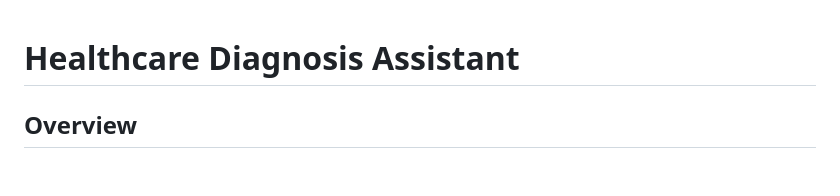
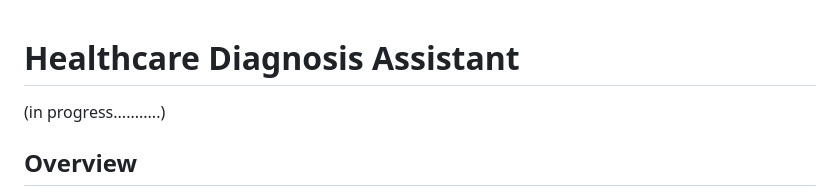
Before and after one commit to sneha-4-22/Health_Hub, a Markdown page: README.md, the part around the change. Rendered like a GitHub page; blank space fills up the shorter version.

```diff
--- a/README.md
+++ b/README.md
@@ -1,5 +1,5 @@
 # Healthcare Diagnosis Assistant
-
+(in progress...........)
 ## Overview
 The Healthcare Diagnosis Assistant is a predictive tool that uses machine learning to diagnose health conditions based on patient symptoms. It leverages MindsDB for machine learning and an SQLite database for storing patient data. The assistant provides predictions and explanations for various diagnoses based on patient inputs.
 
```
